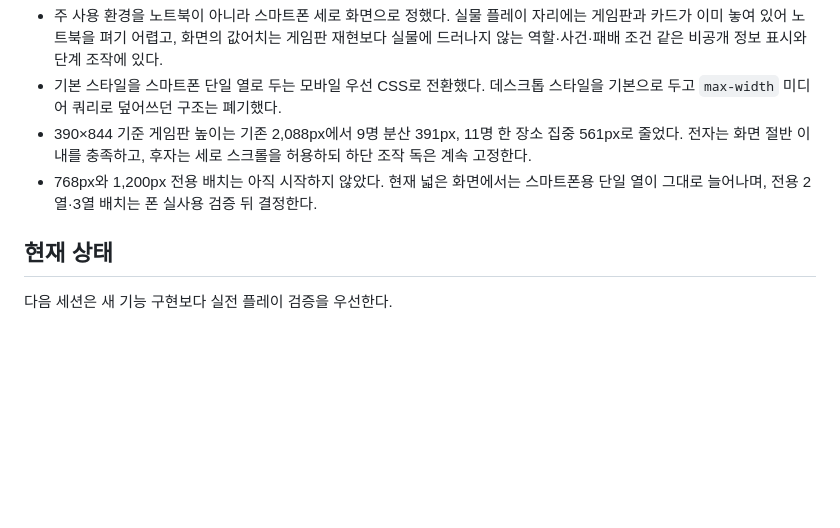
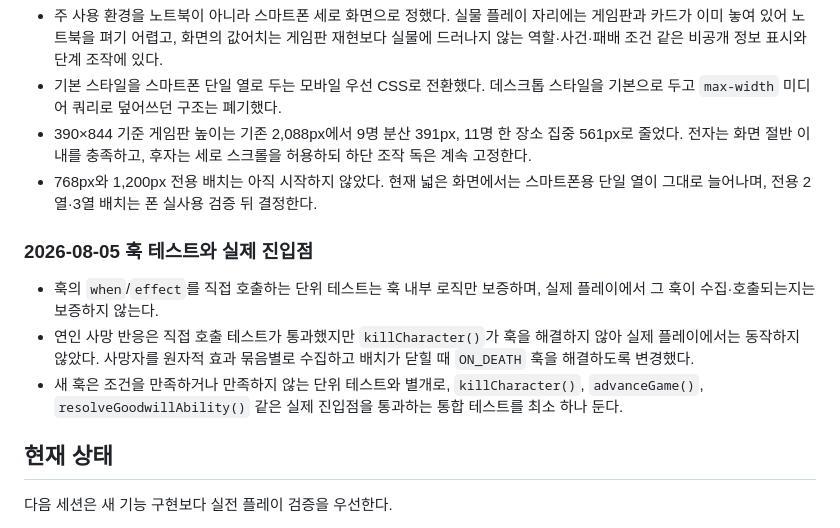
Before and after one commit to qazesc2h/tragedy-looper-mastermind, a Markdown page: HANDOFF.md, the part around the change. Drawn GitHub-style; blank space fills up the shorter version.

Commit message:
Document hook integration test boundary

```diff
--- a/HANDOFF.md
+++ b/HANDOFF.md
@@ -456,6 +456,17 @@ killer: {
   스마트폰용 단일 열이 그대로 늘어나며, 전용 2열·3열 배치는 폰 실사용 검증 뒤
   결정한다.
 
+### 2026-08-05 훅 테스트와 실제 진입점
+
+- 훅의 `when`/`effect`를 직접 호출하는 단위 테스트는 훅 내부 로직만 보증하며,
+  실제 플레이에서 그 훅이 수집·호출되는지는 보증하지 않는다.
+- 연인 사망 반응은 직접 호출 테스트가 통과했지만 `killCharacter()`가 훅을
+  해결하지 않아 실제 플레이에서는 동작하지 않았다. 사망자를 원자적 효과
+  묶음별로 수집하고 배치가 닫힐 때 `ON_DEATH` 훅을 해결하도록 변경했다.
+- 새 훅은 조건을 만족하거나 만족하지 않는 단위 테스트와 별개로,
+  `killCharacter()`, `advanceGame()`, `resolveGoodwillAbility()` 같은 실제
+  진입점을 통과하는 통합 테스트를 최소 하나 둔다.
+
 ## 현재 상태
 
 다음 세션은 새 기능 구현보다 실전 플레이 검증을 우선한다.
```
